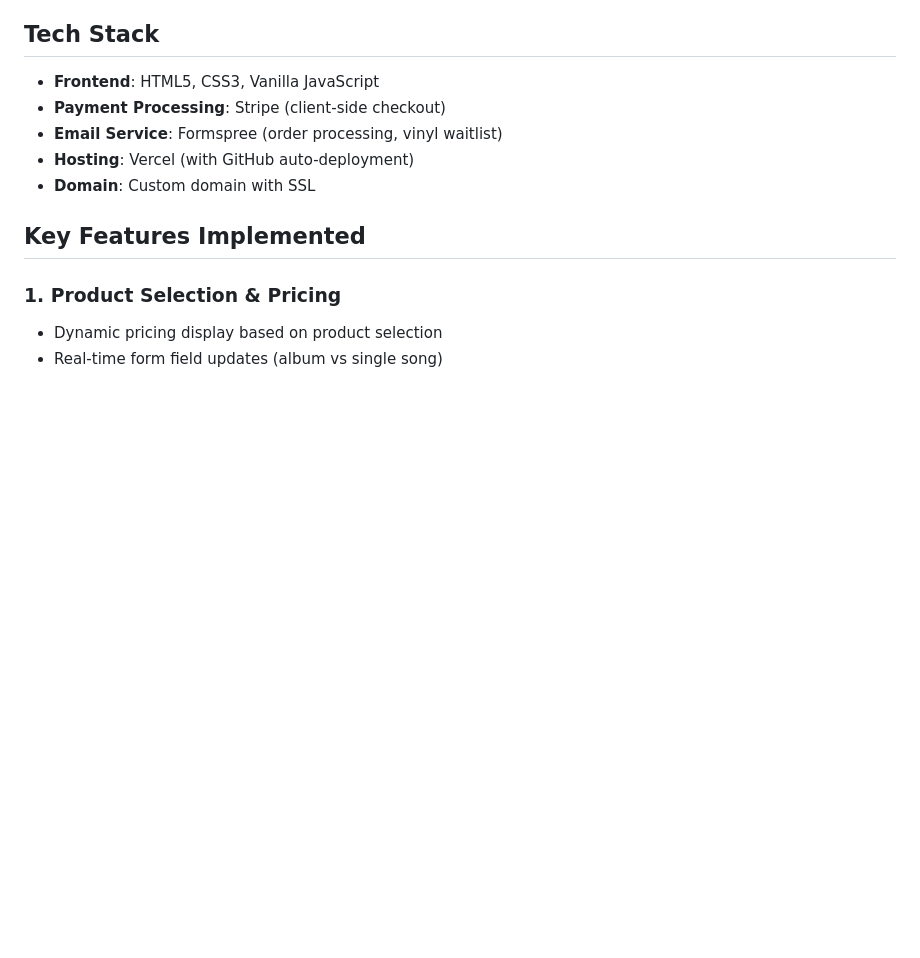
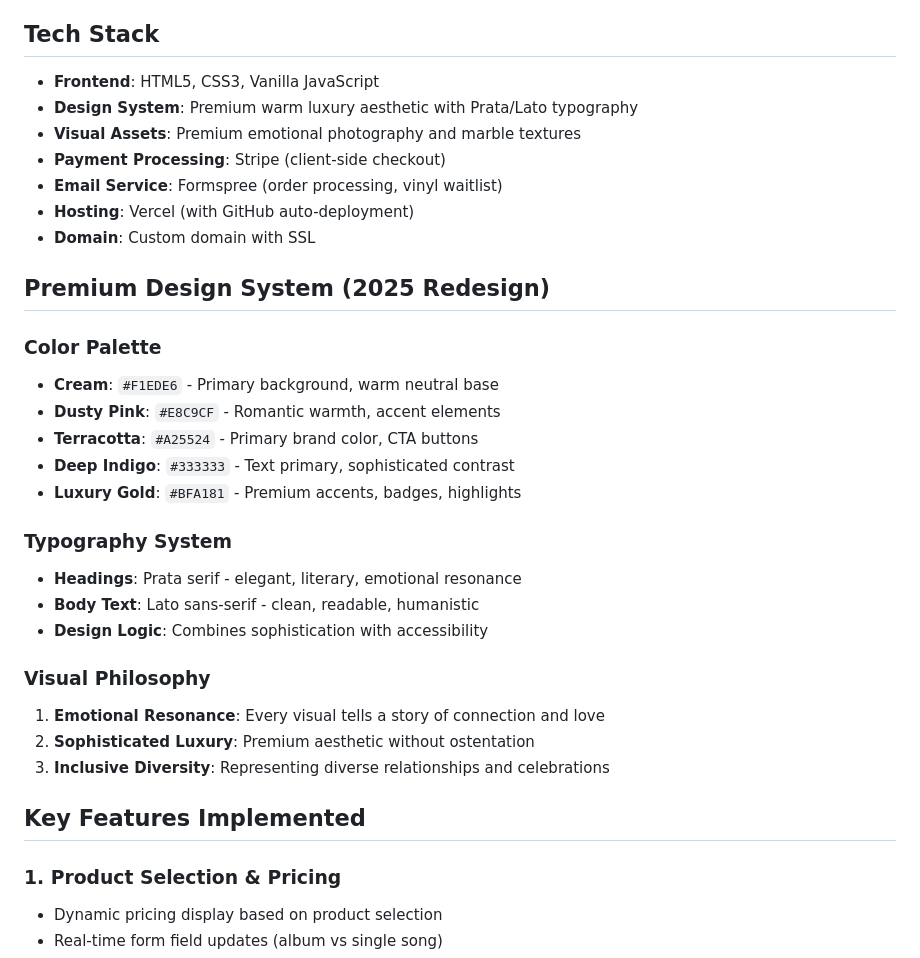
Before and after one commit to gattari86/echogift-website, a Markdown page: DEVELOPMENT_GUIDE.md, the part around one of its changes. Drawn GitHub-style; blank space fills up the shorter version.

```diff
--- a/DEVELOPMENT_GUIDE.md
+++ b/DEVELOPMENT_GUIDE.md
@@ -9,10 +9,31 @@ This guide documents the complete development process, technical decisions, and
 
 ## Tech Stack
 - **Frontend**: HTML5, CSS3, Vanilla JavaScript
+- **Design System**: Premium warm luxury aesthetic with Prata/Lato typography
+- **Visual Assets**: Premium emotional photography and marble textures
 - **Payment Processing**: Stripe (client-side checkout)
 - **Email Service**: Formspree (order processing, vinyl waitlist)
 - **Hosting**: Vercel (with GitHub auto-deployment)
 - **Domain**: Custom domain with SSL
+
+## Premium Design System (2025 Redesign)
+
+### Color Palette
+- **Cream**: `#F1EDE6` - Primary background, warm neutral base
+- **Dusty Pink**: `#E8C9CF` - Romantic warmth, accent elements
+- **Terracotta**: `#A25524` - Primary brand color, CTA buttons
+- **Deep Indigo**: `#333333` - Text primary, sophisticated contrast
+- **Luxury Gold**: `#BFA181` - Premium accents, badges, highlights
+
+### Typography System
+- **Headings**: Prata serif - elegant, literary, emotional resonance
+- **Body Text**: Lato sans-serif - clean, readable, humanistic
+- **Design Logic**: Combines sophistication with accessibility
+
+### Visual Philosophy
+1. **Emotional Resonance**: Every visual tells a story of connection and love
+2. **Sophisticated Luxury**: Premium aesthetic without ostentation
+3. **Inclusive Diversity**: Representing diverse relationships and celebrations
 
 ## Key Features Implemented
 
```
Also changed, not shown: other parts of DEVELOPMENT_GUIDE.md (+31 -2 lines).
